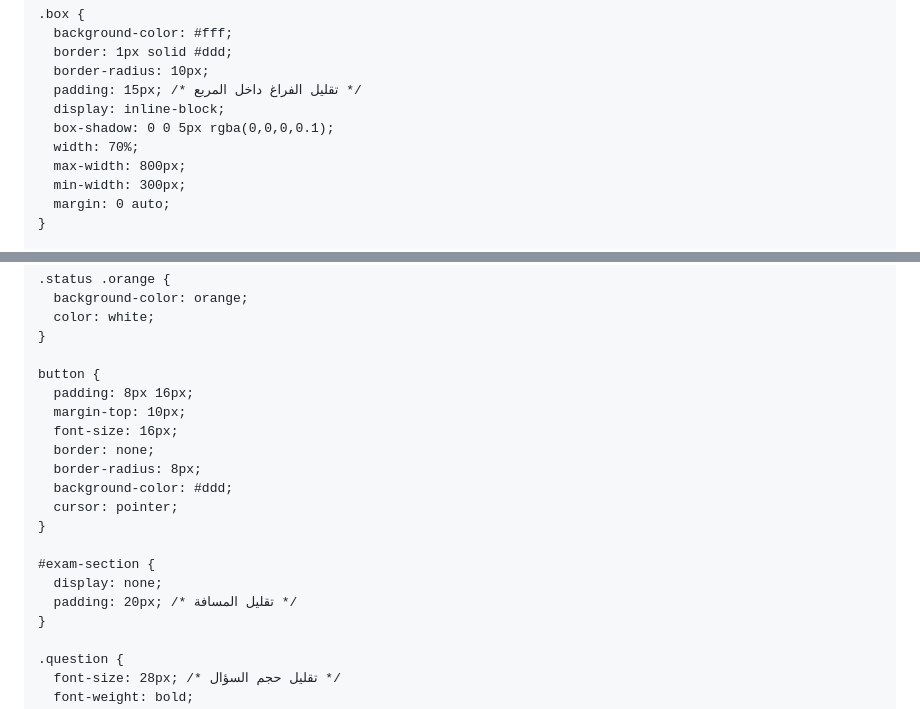
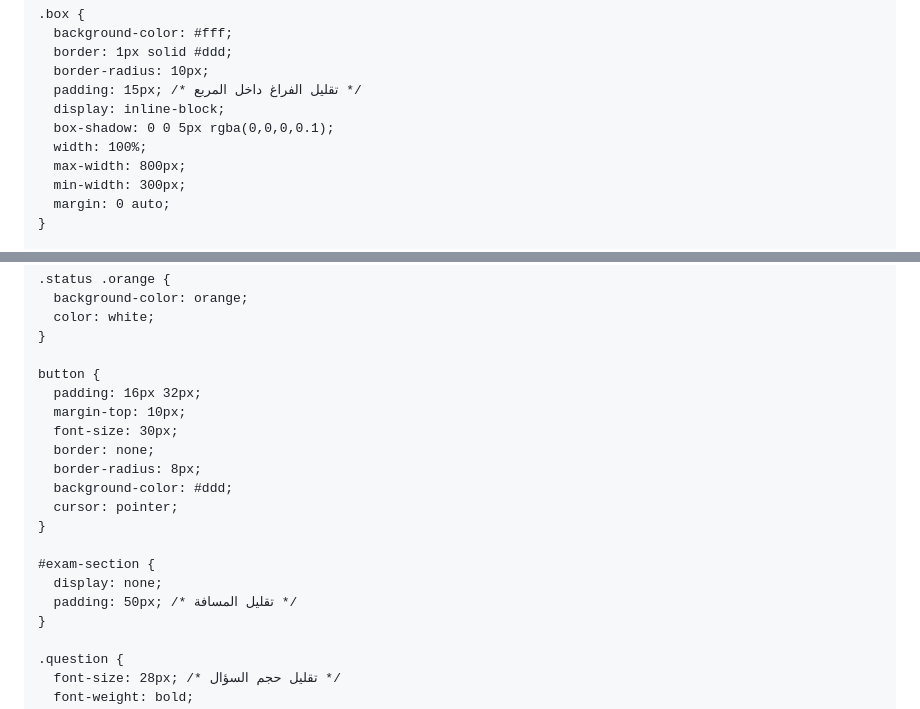
Before and after one commit to mohroua/BaridALG, a Markdown page: README.md, 2 parts joined by grey strips. Drawn GitHub-style.

```diff
--- a/README.md
+++ b/README.md
@@ -48,7 +48,7 @@
       padding: 15px; /* تقليل الفراغ داخل المربع */
       display: inline-block;
       box-shadow: 0 0 5px rgba(0,0,0,0.1);
-      width: 70%;
+      width: 100%;
       max-width: 800px;
       min-width: 300px;
       margin: 0 auto;
@@ -75,9 +75,9 @@
     }
 
     button {
-      padding: 8px 16px;
+      padding: 16px 32px;
       margin-top: 10px;
-      font-size: 16px;
+      font-size: 30px;
       border: none;
       border-radius: 8px;
       background-color: #ddd;
@@ -86,7 +86,7 @@
 
     #exam-section {
       display: none;
-      padding: 20px; /* تقليل المسافة */
+      padding: 50px; /* تقليل المسافة */
     }
 
     .question {
```
